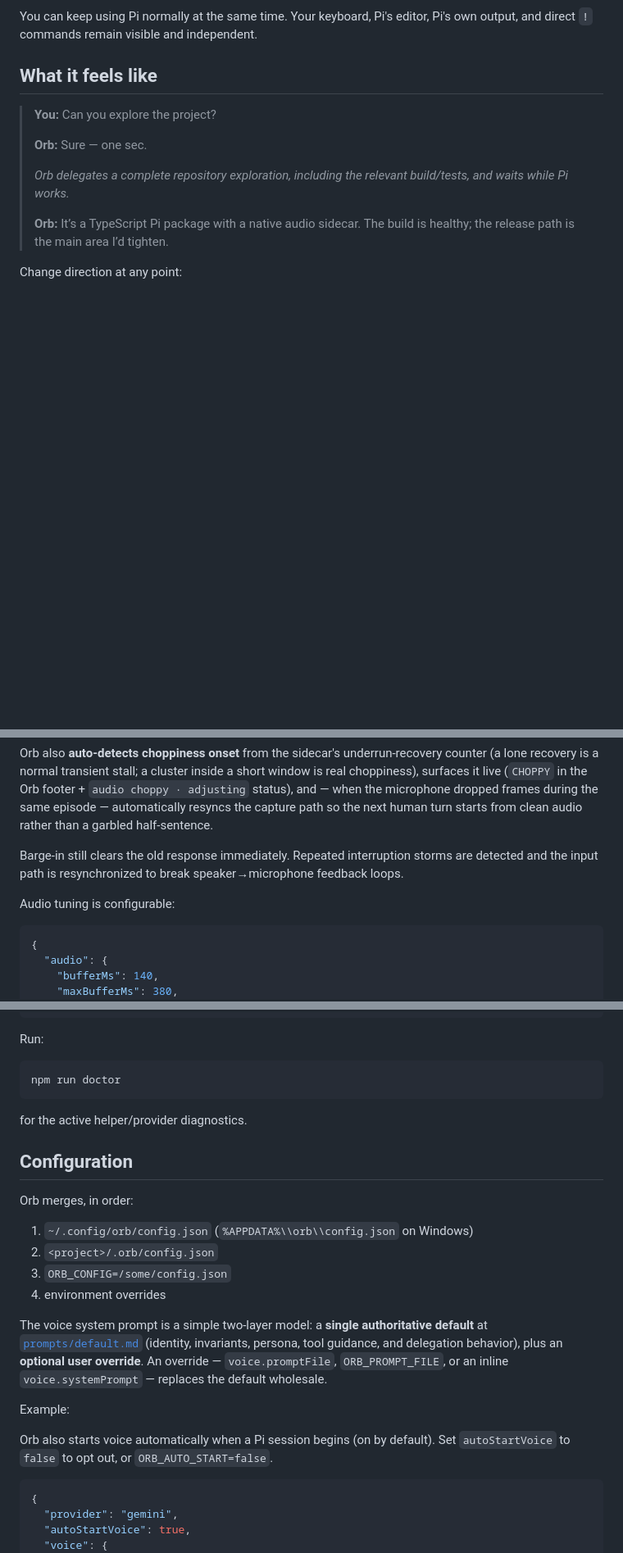
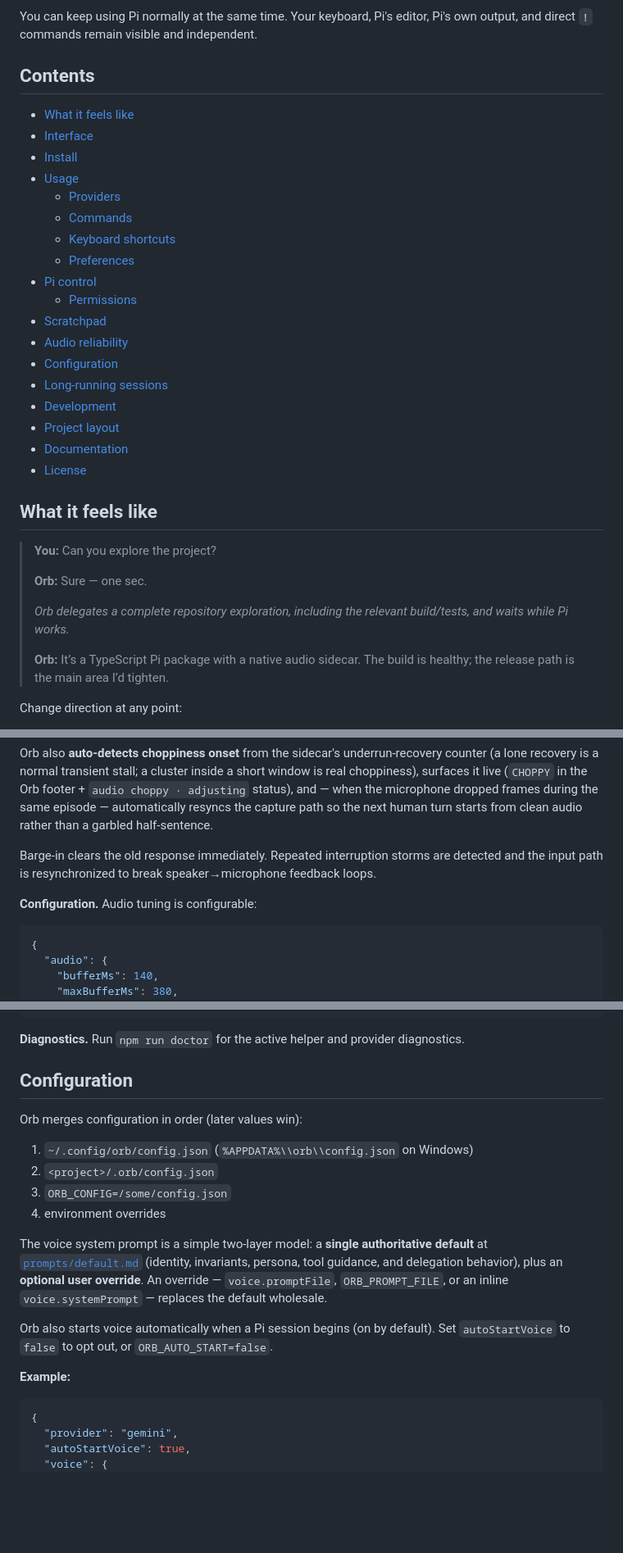
Before and after one commit to alainux/orb, a Markdown page: README.md, 3 parts joined by grey strips. Shown at 82% size. GitHub-like rendering; blank space fills up the shorter version.

````diff
--- a/README.md
+++ b/README.md
@@ -22,6 +22,27 @@
 Orb adds a full-duplex voice layer to [Pi](https://pi.dev). Talk about the project at a high level; Orb turns your intent into useful engineering work, drives Pi while it works, interrupts or redirects it when needed, and comes back with the outcome rather than narrating every command.
 
 You can keep using Pi normally at the same time. Your keyboard, Pi's editor, Pi's own output, and direct `!` commands remain visible and independent.
+
+## Contents
+
+- [What it feels like](#what-it-feels-like)
+- [Interface](#interface)
+- [Install](#install)
+- [Usage](#usage)
+  - [Providers](#providers)
+  - [Commands](#commands)
+  - [Keyboard shortcuts](#keyboard-shortcuts)
+  - [Preferences](#preferences)
+- [Pi control](#pi-control)
+  - [Permissions](#permissions)
+- [Scratchpad](#scratchpad)
+- [Audio reliability](#audio-reliability)
+- [Configuration](#configuration)
+- [Long-running sessions](#long-running-sessions)
+- [Development](#development)
+- [Project layout](#project-layout)
+- [Documentation](#documentation)
+- [License](#license)
 
 ## What it feels like
 
@@ -207,9 +246,9 @@ Two safeguards make that recovery *automatic* rather than incidental:
 
 Orb also **auto-detects choppiness onset** from the sidecar's underrun-recovery counter (a lone recovery is a normal transient stall; a cluster inside a short window is real choppiness), surfaces it live (`CHOPPY` in the Orb footer + `audio choppy · adjusting` status), and — when the microphone dropped frames during the same episode — automatically resyncs the capture path so the next human turn starts from clean audio rather than a garbled half-sentence.
 
-Barge-in still clears the old response immediately. Repeated interruption storms are detected and the input path is resynchronized to break speaker→microphone feedback loops.
+Barge-in clears the old response immediately. Repeated interruption storms are detected and the input path is resynchronized to break speaker→microphone feedback loops.
 
-Audio tuning is configurable:
+**Configuration.** Audio tuning is configurable:
 
 ```json
 {
@@ -230,17 +269,11 @@ Audio tuning is configurable:
 }
 ```
 
-Run:
-
-```bash
-npm run doctor
-```
-
-for the active helper/provider diagnostics.
+**Diagnostics.** Run `npm run doctor` for the active helper and provider diagnostics.
 
 ## Configuration
 
-Orb merges, in order:
+Orb merges configuration in order (later values win):
 
 1. `~/.config/orb/config.json` (`%APPDATA%\\orb\\config.json` on Windows)
 2. `<project>/.orb/config.json`
@@ -249,9 +282,9 @@ Orb merges, in order:
 
 The voice system prompt is a simple two-layer model: a **single authoritative default** at [`prompts/default.md`](prompts/default.md) (identity, invariants, persona, tool guidance, and delegation behavior), plus an **optional user override**. An override — `voice.promptFile`, `ORB_PROMPT_FILE`, or an inline `voice.systemPrompt` — replaces the default wholesale.
 
-Example:
+Orb also starts voice automatically when a Pi session begins (on by default). Set `autoStartVoice` to `false` to opt out, or `ORB_AUTO_START=false`.
 
-Orb also starts voice automatically when a Pi session begins (on by default). Set `autoStartVoice` to `false` to opt out, or `ORB_AUTO_START=false`.
+**Example:**
 
 ```json
 {
````
Also changed, not shown: other parts of README.md (+94 -77 lines).
